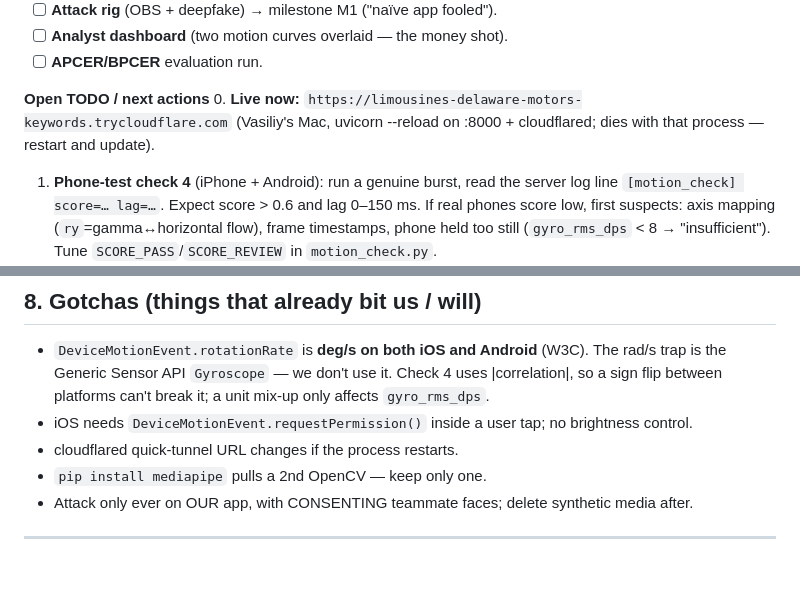
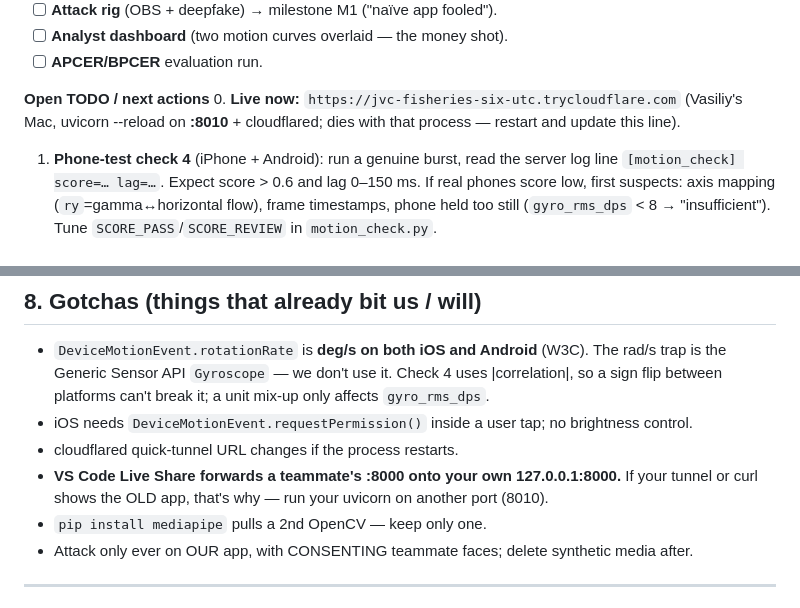
Before and after one commit to thibaudbrg/ProofPrint, a Markdown page: PROJECT.md, 2 parts joined by grey strips. GitHub-like rendering; blank space fills up the shorter version.

Commit message:
PROJECT.md: live URL on :8010, Live Share port-forward gotcha
Co-Authored-By: Claude Fable 5.1 <noreply@anthropic.com>

```diff
--- a/PROJECT.md
+++ b/PROJECT.md
@@ -45,8 +45,8 @@ review it together before merging.
 - [ ] **APCER/BPCER** evaluation run.
 
 **Open TODO / next actions**
-0. **Live now:** `https://limousines-delaware-motors-keywords.trycloudflare.com` (Vasiliy's
-   Mac, uvicorn --reload on :8000 + cloudflared; dies with that process — restart and update).
+0. **Live now:** `https://jvc-fisheries-six-utc.trycloudflare.com` (Vasiliy's Mac, uvicorn
+   --reload on **:8010** + cloudflared; dies with that process — restart and update this line).
 1. **Phone-test check 4** (iPhone + Android): run a genuine burst, read the server log line
    `[motion_check] score=… lag=…`. Expect score > 0.6 and lag 0–150 ms. If real phones
    score low, first suspects: axis mapping (`ry`=gamma↔horizontal flow), frame timestamps,
@@ -249,6 +249,8 @@ if missing. Camera needs HTTPS — that's why the tunnel exists.
   so a sign flip between platforms can't break it; a unit mix-up only affects `gyro_rms_dps`.
 - iOS needs `DeviceMotionEvent.requestPermission()` inside a user tap; no brightness control.
 - cloudflared quick-tunnel URL changes if the process restarts.
+- **VS Code Live Share forwards a teammate's :8000 onto your own 127.0.0.1:8000.** If your
+  tunnel or curl shows the OLD app, that's why — run your uvicorn on another port (8010).
 - `pip install mediapipe` pulls a 2nd OpenCV — keep only one.
 - Attack only ever on OUR app, with CONSENTING teammate faces; delete synthetic media after.
 
```
